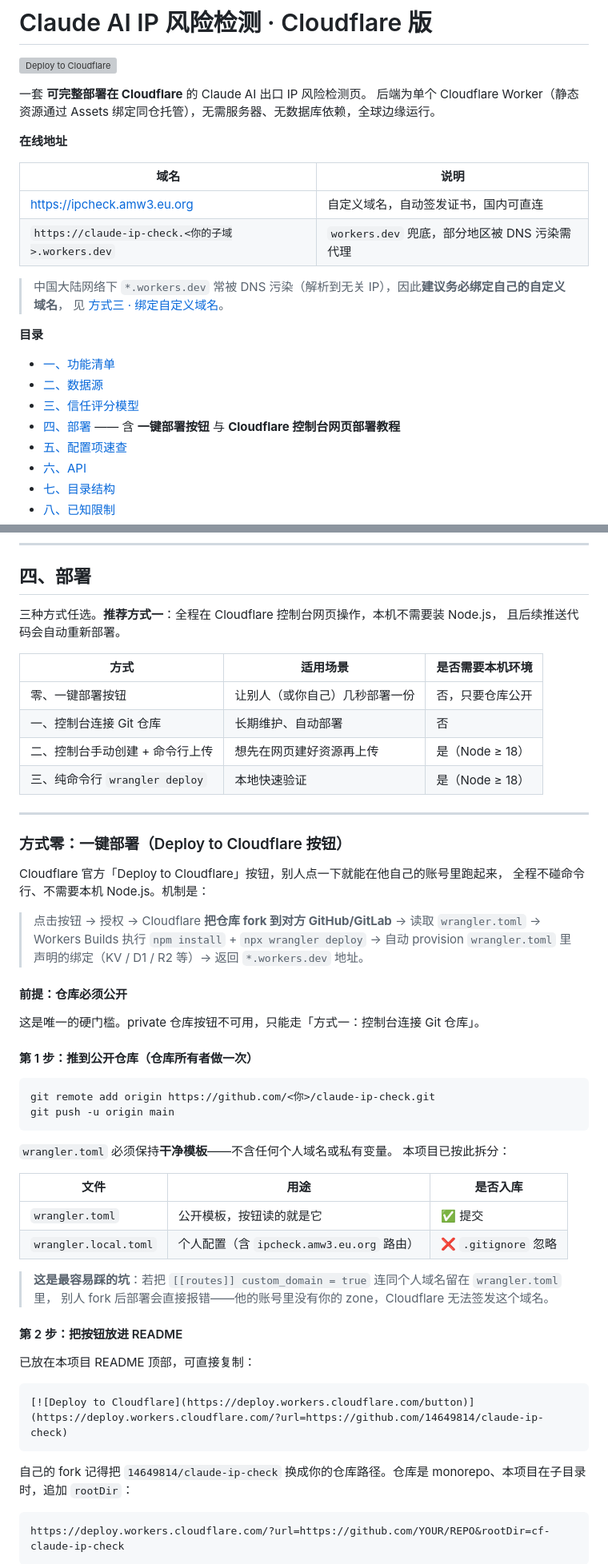
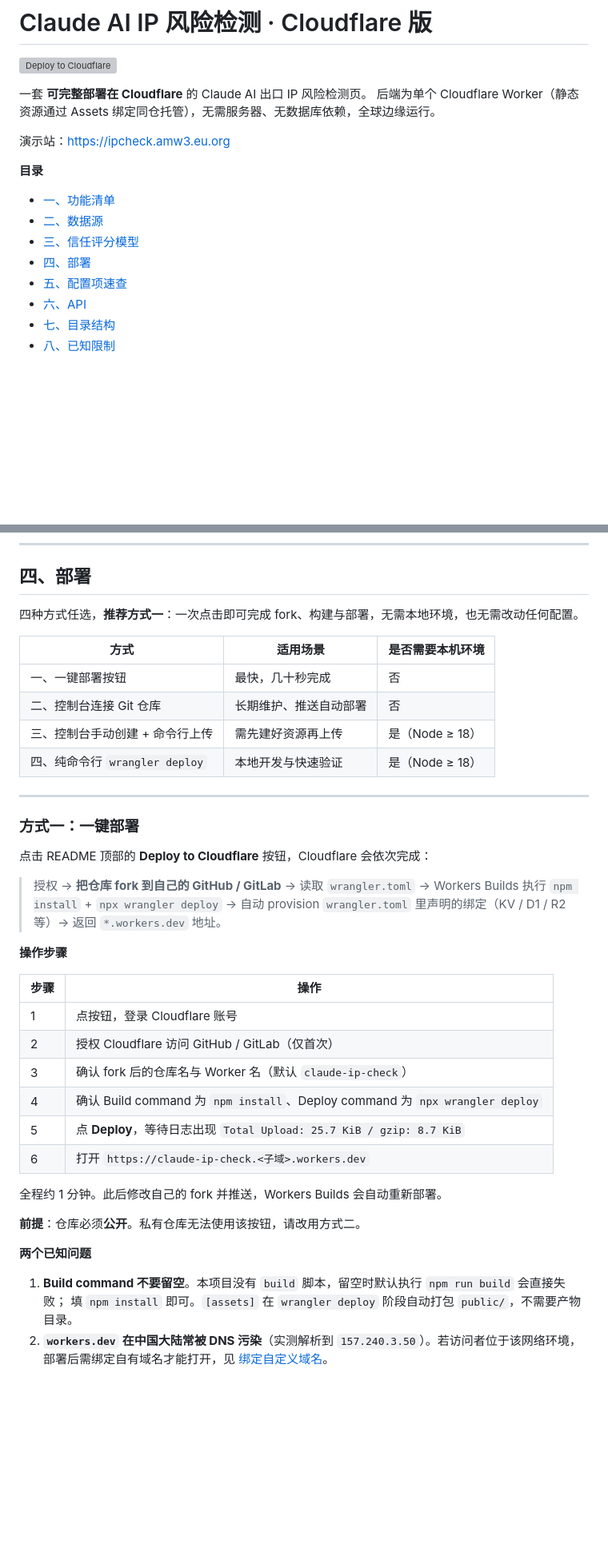
Before and after one commit to HonghuangKongJian/claude-ip-check, a Markdown page: README.md, 2 parts joined by grey strips. Shown at 80% size. GitHub-like rendering; blank space fills up the shorter version; grey boxes are pictures that could not be loaded.

Commit message:
docs: README 改为面向所有使用者的说明文档口径

````diff
--- a/README.md
+++ b/README.md
@@ -5,22 +5,14 @@
 一套 **可完整部署在 Cloudflare** 的 Claude AI 出口 IP 风险检测页。
 后端为单个 Cloudflare Worker（静态资源通过 Assets 绑定同仓托管），无需服务器、无数据库依赖，全球边缘运行。
 
-**在线地址**
-
-| 域名 | 说明 |
-|---|---|
-| <https://ipcheck.amw3.eu.org> | 自定义域名，自动签发证书，国内可直连 |
-| `https://claude-ip-check.<你的子域>.workers.dev` | `workers.dev` 兜底，部分地区被 DNS 污染需代理 |
-
-> 中国大陆网络下 `*.workers.dev` 常被 DNS 污染（解析到无关 IP），因此**建议务必绑定自己的自定义域名**，
-> 见 [方式三 · 绑定自定义域名](#绑定自定义域名推荐)。
+演示站：<https://ipcheck.amw3.eu.org>
 
 **目录**
 
 - [一、功能清单](#一功能清单)
 - [二、数据源](#二数据源)
 - [三、信任评分模型](#三信任评分模型)
-- [四、部署](#四部署) —— 含 **一键部署按钮** 与 **Cloudflare 控制台网页部署教程**
+- [四、部署](#四部署)
 - [五、配置项速查](#五配置项速查)
 - [六、API](#六api)
 - [七、目录结构](#七目录结构)
@@ -103,60 +95,44 @@ Cloudflare Workers **无法获取请求方的递归解析器 IP**（Cloudflare
 
 ## 四、部署
 
-三种方式任选。**推荐方式一**：全程在 Cloudflare 控制台网页操作，本机不需要装 Node.js，
-且后续推送代码会自动重新部署。
+四种方式任选，**推荐方式一**：一次点击即可完成 fork、构建与部署，无需本地环境，也无需改动任何配置。
 
 | 方式 | 适用场景 | 是否需要本机环境 |
 |---|---|---|
-| 零、一键部署按钮 | 让别人（或你自己）几秒部署一份 | 否，只要仓库公开 |
-| 一、控制台连接 Git 仓库 | 长期维护、自动部署 | 否 |
-| 二、控制台手动创建 + 命令行上传 | 想先在网页建好资源再上传 | 是（Node ≥ 18） |
-| 三、纯命令行 `wrangler deploy` | 本地快速验证 | 是（Node ≥ 18） |
+| 一、一键部署按钮 | 最快，几十秒完成 | 否 |
+| 二、控制台连接 Git 仓库 | 长期维护、推送自动部署 | 否 |
+| 三、控制台手动创建 + 命令行上传 | 需先建好资源再上传 | 是（Node ≥ 18） |
+| 四、纯命令行 `wrangler deploy` | 本地开发与快速验证 | 是（Node ≥ 18） |
 
 ---
 
-### 方式零：一键部署（Deploy to Cloudflare 按钮）
+### 方式一：一键部署
 
-Cloudflare 官方「Deploy to Cloudflare」按钮，别人点一下就能在他自己的账号里跑起来，
-全程不碰命令行、不需要本机 Node.js。机制是：
+点击 README 顶部的 **Deploy to Cloudflare** 按钮，Cloudflare 会依次完成：
 
-> 点击按钮 → 授权 → Cloudflare **把仓库 fork 到对方 GitHub/GitLab** → 读取 `wrangler.toml`
+> 授权 → **把仓库 fork 到自己的 GitHub / GitLab** → 读取 `wrangler.toml`
 > → Workers Builds 执行 `npm install` + `npx wrangler deploy` → 自动 provision `wrangler.toml`
 > 里声明的绑定（KV / D1 / R2 等）→ 返回 `*.workers.dev` 地址。
 
-#### 前提：仓库必须公开
+**操作步骤**
 
-这是唯一的硬门槛。private 仓库按钮不可用，只能走「方式一：控制台连接 Git 仓库」。
+| 步骤 | 操作 |
+|---|---|
+| 1 | 点按钮，登录 Cloudflare 账号 |
+| 2 | 授权 Cloudflare 访问 GitHub / GitLab（仅首次） |
+| 3 | 确认 fork 后的仓库名与 Worker 名（默认 `claude-ip-check`） |
+| 4 | 确认 Build command 为 `npm install`、Deploy command 为 `npx wrangler deploy` |
+| 5 | 点 **Deploy**，等待日志出现 `Total Upload: 25.7 KiB / gzip: 8.7 KiB` |
+| 6 | 打开 `https://claude-ip-check.<子域>.workers.dev` |
 
-#### 第 1 步：推到公开仓库（仓库所有者做一次）
+全程约 1 分钟。此后修改自己的 fork 并推送，Workers Builds 会自动重新部署。
 
-```bash
-git remote add origin https://github.com/<你>/claude-ip-check.git
-git push -u origin main
-```
+**前提**：仓库必须**公开**。私有仓库无法使用该按钮，请改用方式二。
 
-`wrangler.toml` 必须保持**干净模板**——不含任何个人域名或私有变量。
-本项目已按此拆分：
+**两个已知问题**
 
-| 文件 | 用途 | 是否入库 |
-|---|---|---|
-| `wrangler.toml` | 公开模板，按钮读的就是它 | ✅ 提交 |
-| `wrangler.local.toml` | 个人配置（含 `ipcheck.amw3.eu.org` 路由） | ❌ `.gitignore` 忽略 |
+1. **Build command 不要留空**。本项目没有 `build` 脚本，留空时默认执行 `npm run build` 会直接失败；
+   填 `npm install` 即可。`[assets]` 在 `wrangler deploy` 阶段自动打包 `public/`，不需要产物目录。
+2. **`workers.dev` 在中国大陆常被 DNS 污染**（实测解析到 `157.240.3.50`）。若访问者位于该网络环境，
+   部署后需绑定自有域名才能打开，见 [绑定自定义域名](#绑定自定义域名)。
 
-> **这是最容易踩的坑**：若把 `[[routes]] custom_domain = true` 连同个人域名留在 `wrangler.toml` 里，
-> 别人 fork 后部署会直接报错——他的账号里没有你的 zone，Cloudflare 无法签发这个域名。
-
-#### 第 2 步：把按钮放进 README
-
-已放在本项目 README 顶部，可直接复制：
-
-```markdown
-[![Deploy to Cloudflare](https://deploy.workers.cloudflare.com/button)](https://deploy.workers.cloudflare.com/?url=https://github.com/14649814/claude-ip-check)
-```
-
-自己的 fork 记得把 `14649814/claude-ip-check` 换成你的仓库路径。仓库是 monorepo、本项目在子目录时，追加 `rootDir`：
-
-```
-https://deploy.workers.cloudflare.com/?url=https://github.com/YOUR/REPO&rootDir=cf-claude-ip-check
-```
-
````
Also changed, not shown: other parts of README.md (+71 -92 lines).
